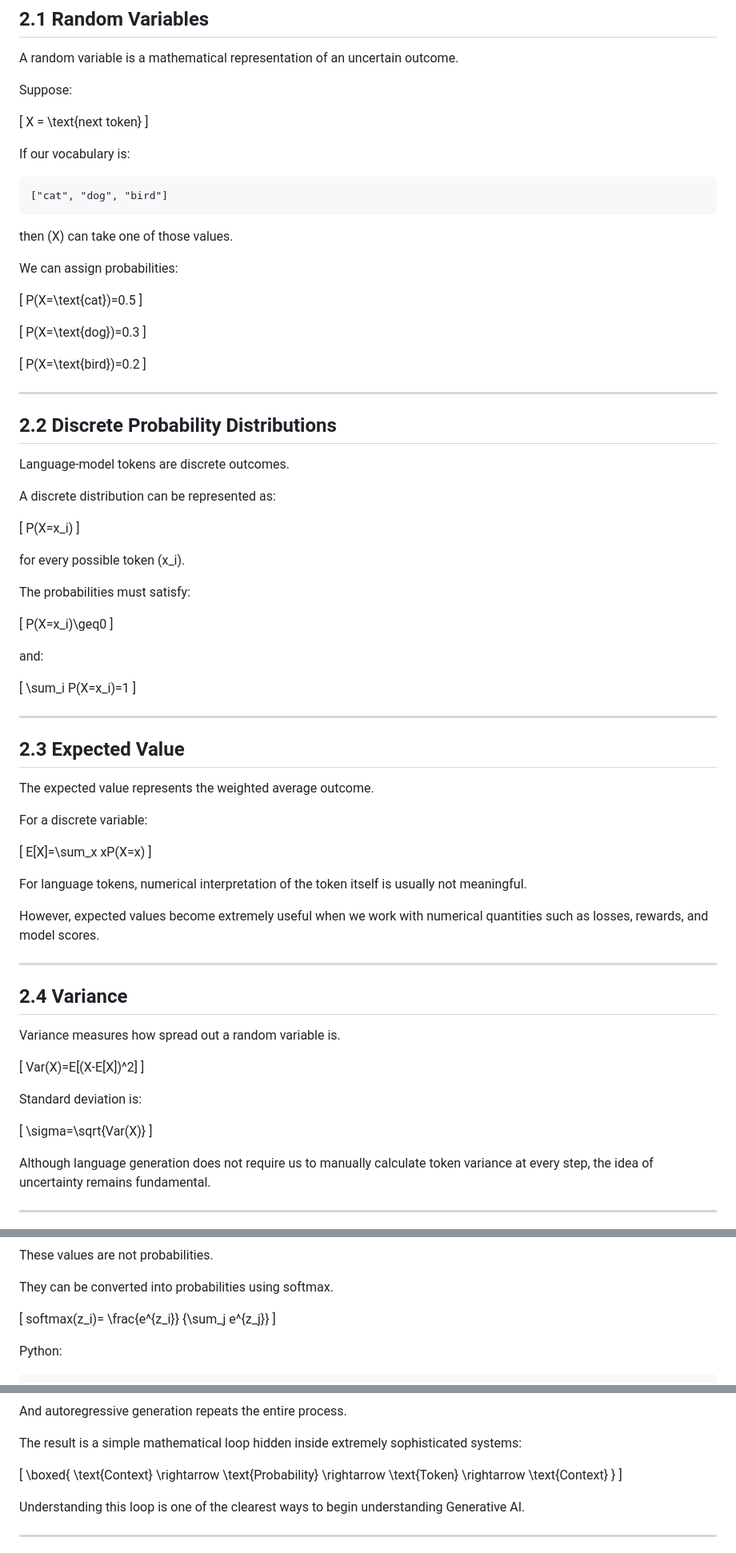
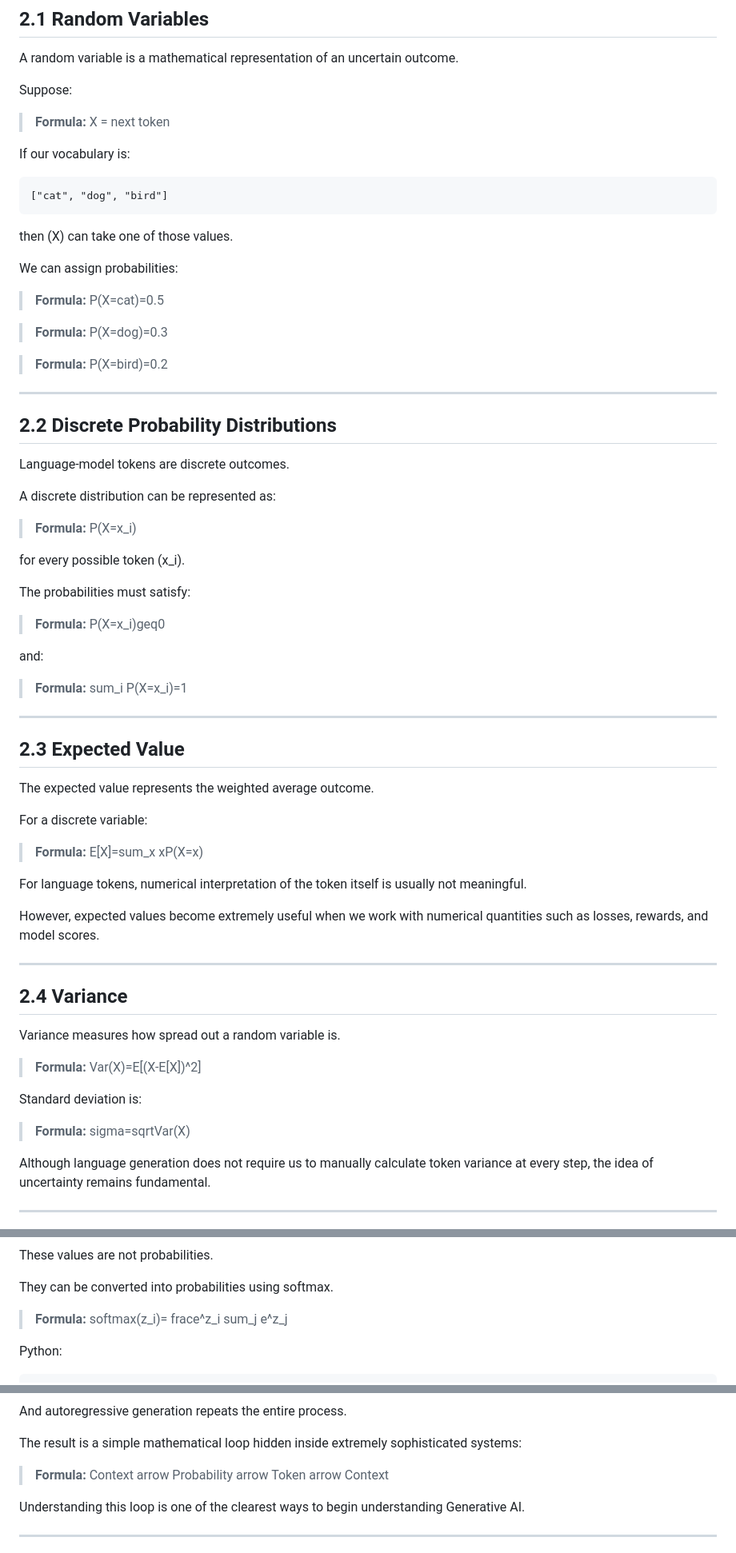
Before and after one commit to adawy20262026-oss/ahmed-adawy-tech-capsules, a Markdown page: capsules/book_02_final.md, 3 parts joined by grey strips. Shown at 80% size. Drawn GitHub-style.

```diff
--- a/capsules/book_02.md
+++ b/capsules/book_02_final.md
@@ -321,9 +310,7 @@ A random variable is a mathematical representation of an uncertain outcome.
 
 Suppose:
 
-[
-X = \text{next token}
-]
+> **Formula:** X = next token
 
 If our vocabulary is:
 
@@ -335,17 +322,11 @@ then (X) can take one of those values.
 
 We can assign probabilities:
 
-[
-P(X=\text{cat})=0.5
-]
-
-[
-P(X=\text{dog})=0.3
-]
-
-[
-P(X=\text{bird})=0.2
-]
+> **Formula:** P(X=cat)=0.5
+
+> **Formula:** P(X=dog)=0.3
+
+> **Formula:** P(X=bird)=0.2
 
 ---
 
@@ -355,23 +336,17 @@ Language-model tokens are discrete outcomes.
 
 A discrete distribution can be represented as:
 
-[
-P(X=x\_i)
-]
+> **Formula:** P(X=x_i)
 
 for every possible token (x\_i).
 
 The probabilities must satisfy:
 
-[
-P(X=x\_i)\geq0
-]
+> **Formula:** P(X=x_i)geq0
 
 and:
 
-[
-\sum\_i P(X=x\_i)=1
-]
+> **Formula:** sum_i P(X=x_i)=1
 
 ---
 
@@ -381,9 +356,7 @@ The expected value represents the weighted average outcome.
 
 For a discrete variable:
 
-[
-E[X]=\sum\_x xP(X=x)
-]
+> **Formula:** E[X]=sum_x xP(X=x)
 
 For language tokens, numerical interpretation of the token itself is usually not meaningful.
 
@@ -395,15 +368,11 @@ However, expected values become extremely useful when we work with numerical qua
 
 Variance measures how spread out a random variable is.
 
-[
-Var(X)=E[(X-E[X])^2]
-]
+> **Formula:** Var(X)=E[(X-E[X])^2]
 
 Standard deviation is:
 
-[
-\sigma=\sqrt{Var(X)}
-]
+> **Formula:** sigma=sqrtVar(X)
 
 Although language generation does not require us to manually calculate token variance at every step, the idea of uncertainty remains fundamental.
 
@@ -450,11 +419,7 @@ These values are not probabilities.
 
 They can be converted into probabilities using softmax.
 
-[
-softmax(z\_i)=
-\frac{e^{z\_i}}
-{\sum\_j e^{z\_j}}
-]
+> **Formula:** softmax(z_i)= frace^z_i sum_j e^z_j
 
 Python:
 
@@ -2661,17 +2463,7 @@ And autoregressive generation repeats the entire process.
 
 The result is a simple mathematical loop hidden inside extremely sophisticated systems:
 
-[
-\boxed{
-\text{Context}
-\rightarrow
-\text{Probability}
-\rightarrow
-\text{Token}
-\rightarrow
-\text{Context}
-}
-]
+> **Formula:** Context arrow Probability arrow Token arrow Context
 
 Understanding this loop is one of the clearest ways to begin understanding Generative AI.
 
```
Also changed, not shown: other parts of capsules/book_02_final.md (+101 -275 lines).
